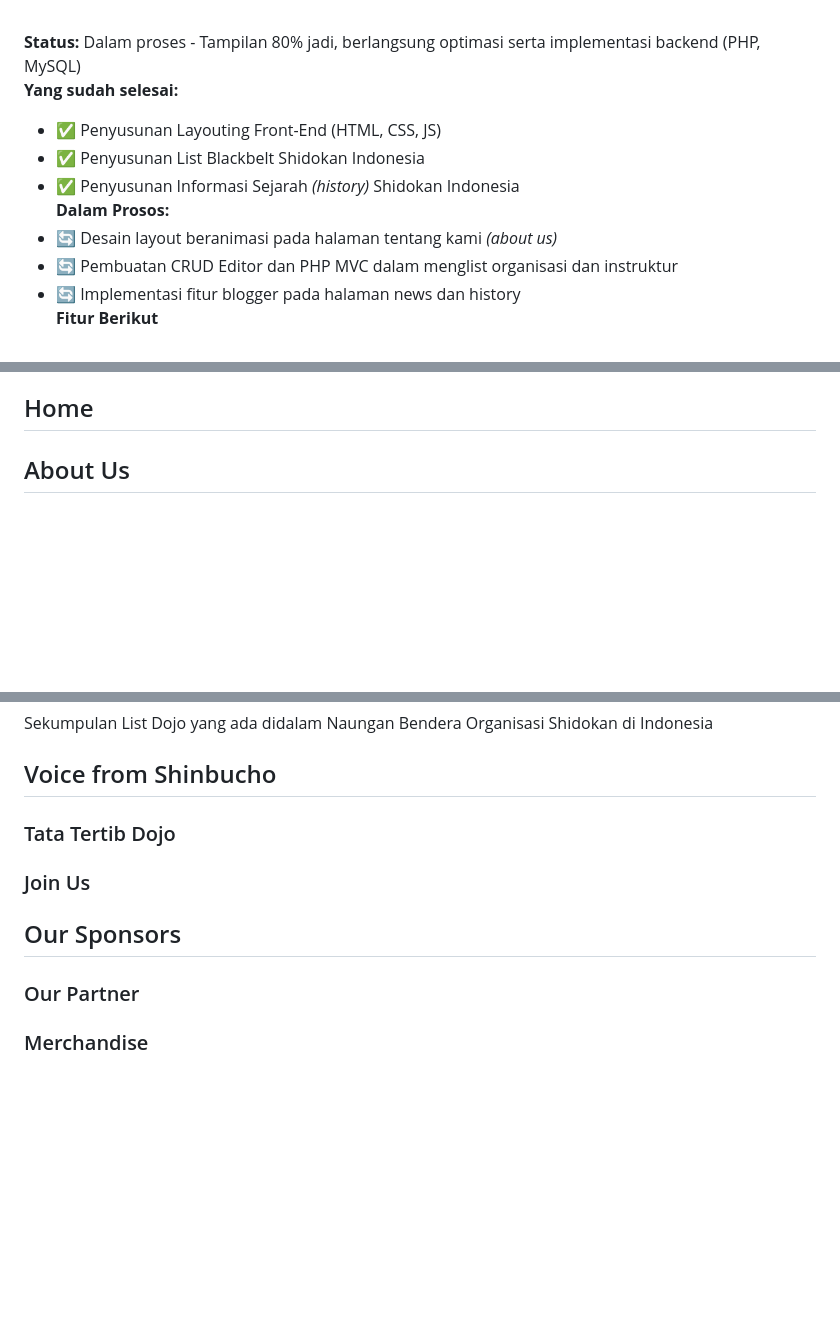
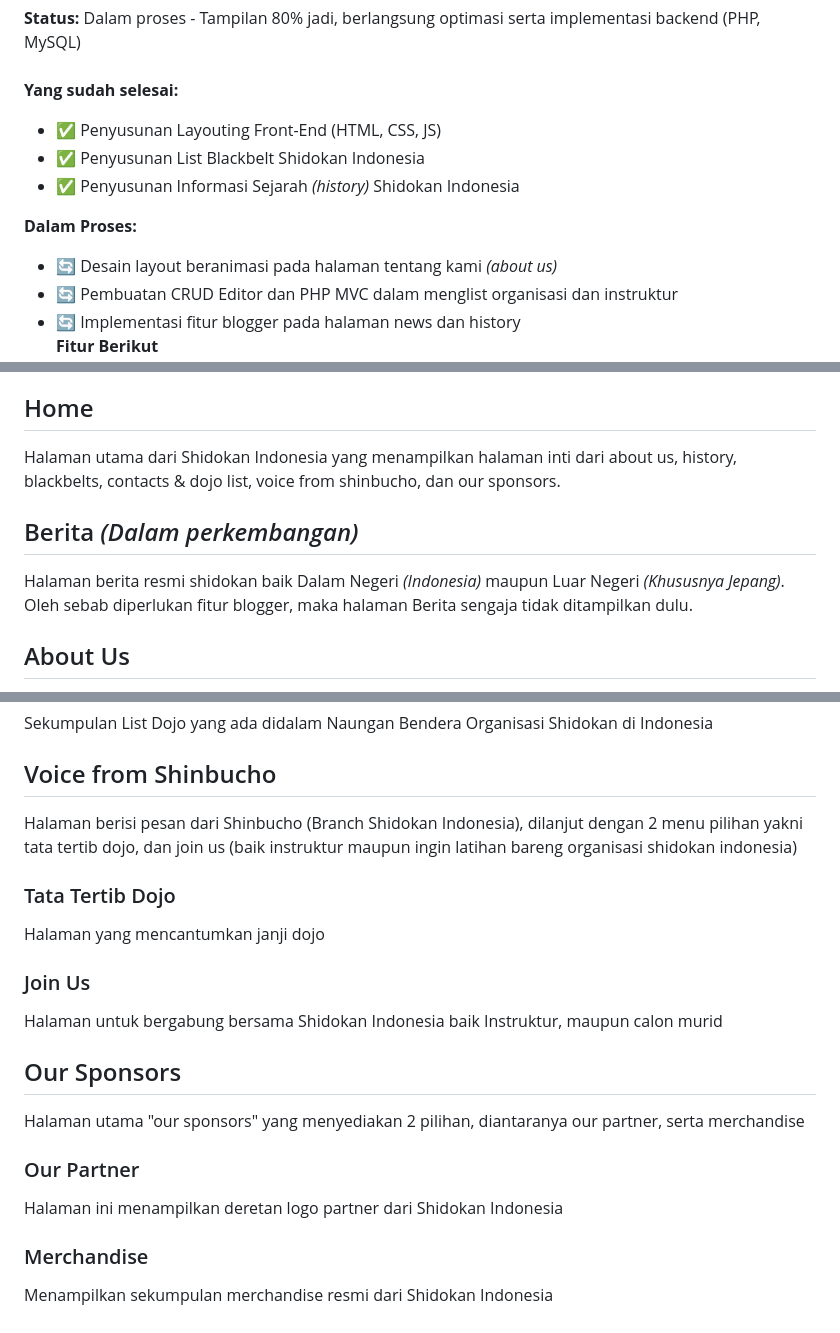
Before and after one commit to chrisshuo123/shidokan, a Markdown page: readme.ID.md, 3 parts joined by grey strips. Rendered like a GitHub page; blank space fills up the shorter version.

Commit message:
Update readme.ID.md
Add paragraph details on to the "Page" Details in Readme - Indonesian Language (ID)

```diff
--- a/readme.ID.md
+++ b/readme.ID.md
@@ -6,7 +7,8 @@ Situs ini merupakan salah satu situs Resmi Company Profile dari Organisasi Kyoku
 - ✅ Penyusunan Layouting Front-End (HTML, CSS, JS)
 - ✅ Penyusunan List Blackbelt Shidokan Indonesia
 - ✅ Penyusunan Informasi Sejarah _(history)_ Shidokan Indonesia<br>
-**Dalam Prosos:**
+
+**Dalam Proses:**
 - 🔄 Desain layout beranimasi pada halaman tentang kami _(about us)_
 - 🔄 Pembuatan CRUD Editor dan PHP MVC dalam menglist organisasi dan instruktur
 - 🔄 Implementasi fitur blogger pada halaman news dan history<br>
@@ -32,6 +34,9 @@ Terletak pada bagian paling teratas halaman Shidokan dimana masih menggunakan ba
 3. Fix the a href links on 'Our Sponsors' navbar
 
 ## Home
+Halaman utama dari Shidokan Indonesia yang menampilkan halaman inti dari about us, history, blackbelts, contacts & dojo list, voice from shinbucho, dan our sponsors.
+## Berita _(Dalam perkembangan)_
+Halaman berita resmi shidokan baik Dalam Negeri _(Indonesia)_ maupun Luar Negeri _(Khususnya Jepang)_.  Oleh sebab diperlukan fitur blogger, maka halaman Berita sengaja tidak ditampilkan dulu.
 ## About Us
 Seputar kisah perjalanan visi, dan dedikasi yang menginspirasi langkah shidokan Indonesia kedepan, dibawah naungan Shidokan Internasional Jepang.  Bagian ini merupakan halaman utama about us, yang utamanya terdiri atas panel navigasi menuju ke halaman sejarah & organisasi, blackbelts, profil (dan sebagai tambahan ke halaman sponsor kami yang terdapat pada navbar utama shidokan website).
 ### History
@@ -41,8 +46,14 @@ List Anggota Shidokan pemegang Sabuk Hitam, dimulai dari tingkat Ban Hitam Shoda
 ### Contacts & Dojo List
 Sekumpulan List Dojo yang ada didalam Naungan Bendera Organisasi Shidokan di Indonesia
 ## Voice from Shinbucho
+Halaman berisi pesan dari Shinbucho (Branch Shidokan Indonesia), dilanjut dengan 2 menu pilihan yakni tata tertib dojo, dan join us (baik instruktur maupun ingin latihan bareng organisasi shidokan indonesia)
 ### Tata Tertib Dojo
+Halaman yang mencantumkan janji dojo
 ### Join Us
+Halaman untuk bergabung bersama Shidokan Indonesia baik Instruktur, maupun calon murid
 ## Our Sponsors
+Halaman utama "our sponsors" yang menyediakan 2 pilihan, diantaranya our partner, serta merchandise
 ### Our Partner
+Halaman ini menampilkan deretan logo partner dari Shidokan Indonesia
 ### Merchandise
+Menampilkan sekumpulan merchandise resmi dari Shidokan Indonesia
```
Also changed, not shown: other parts of readme.ID.md (+1 -0 lines).
